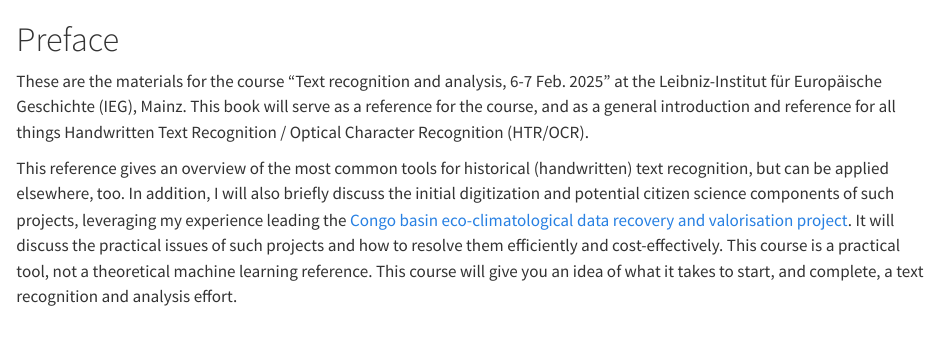
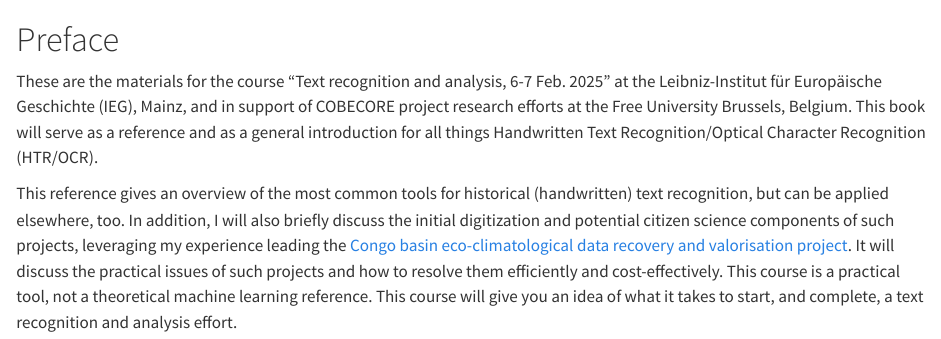
Before and after one commit to bluegreen-labs/text_recognition_and_analysis, a Quarto document (book/index.qmd): the page in a window 1100 px wide, from its top. Rendered offline with R 4.5, knitr and Pandoc in place of Quarto, with nearby package versions.

Commit message:
new content

```diff
--- a/book/index.qmd
+++ b/book/index.qmd
@@ -1,5 +1,5 @@
 # Preface {.unnumbered}
 
-These are the materials for the course "Text recognition and analysis, 6-7 Feb. 2025" at the Leibniz-Institut für Europäische Geschichte (IEG), Mainz. This book will serve as a reference for the course, and as a general introduction and reference for all things Handwritten Text Recognition / Optical Character Recognition (HTR/OCR).
+These are the materials for the course "Text recognition and analysis, 6-7 Feb. 2025" at the Leibniz-Institut für Europäische Geschichte (IEG), Mainz, and in support of COBECORE project research efforts at the Free University Brussels, Belgium. This book will serve as a reference and as a general introduction for all things Handwritten Text Recognition/Optical Character Recognition (HTR/OCR).
 
 This reference gives an overview of the most common tools for historical (handwritten) text recognition, but can be applied elsewhere, too. In addition, I will also briefly discuss the initial digitization and potential citizen science components of such projects, leveraging my experience leading the [Congo basin eco-climatological data recovery and valorisation project](https://cobecore.org/). It will discuss the practical issues of such projects and how to resolve them efficiently and cost-effectively. This course is a practical tool, not a theoretical machine learning reference. This course will give you an idea of what it takes to start, and complete, a text recognition and analysis effort.
```
